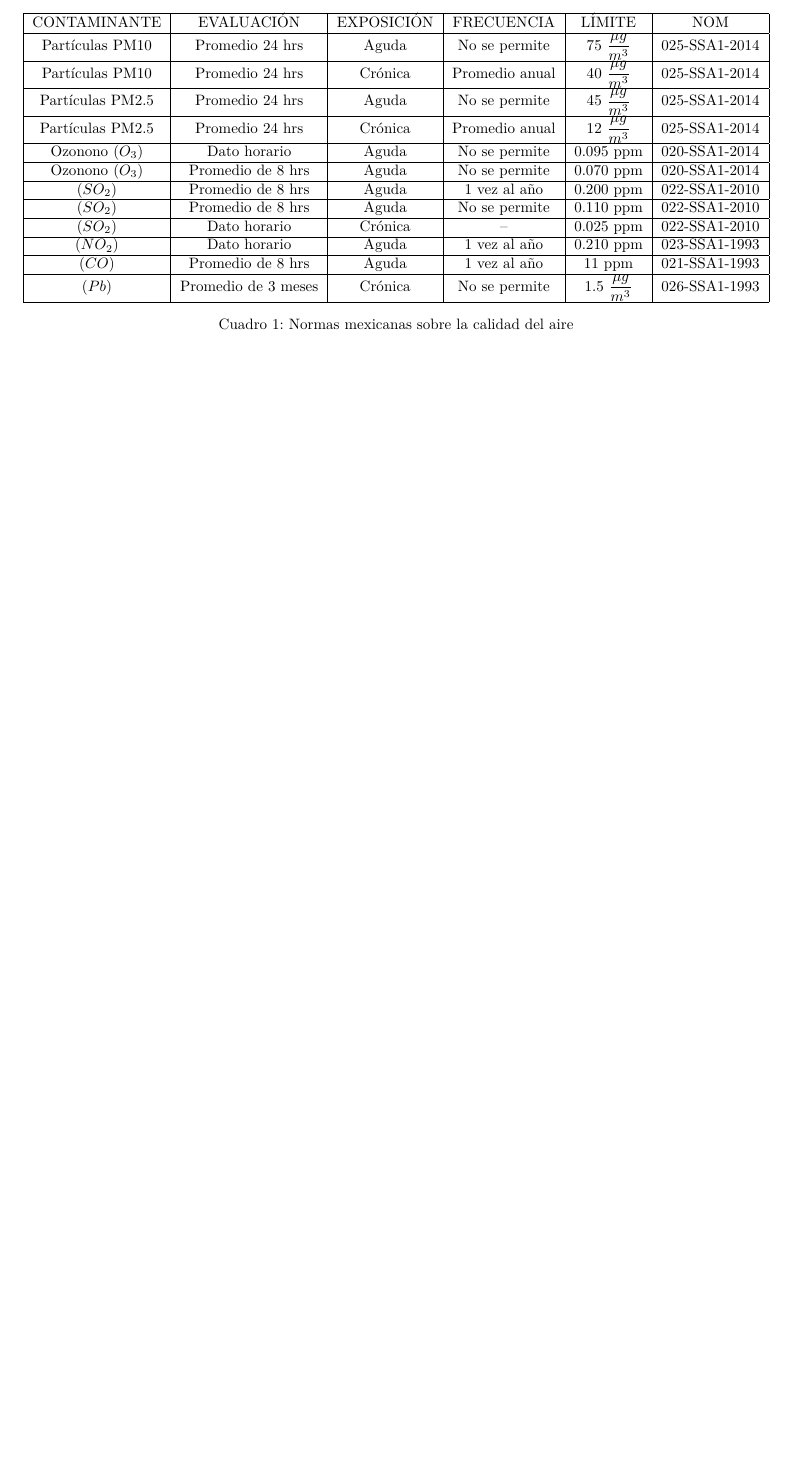
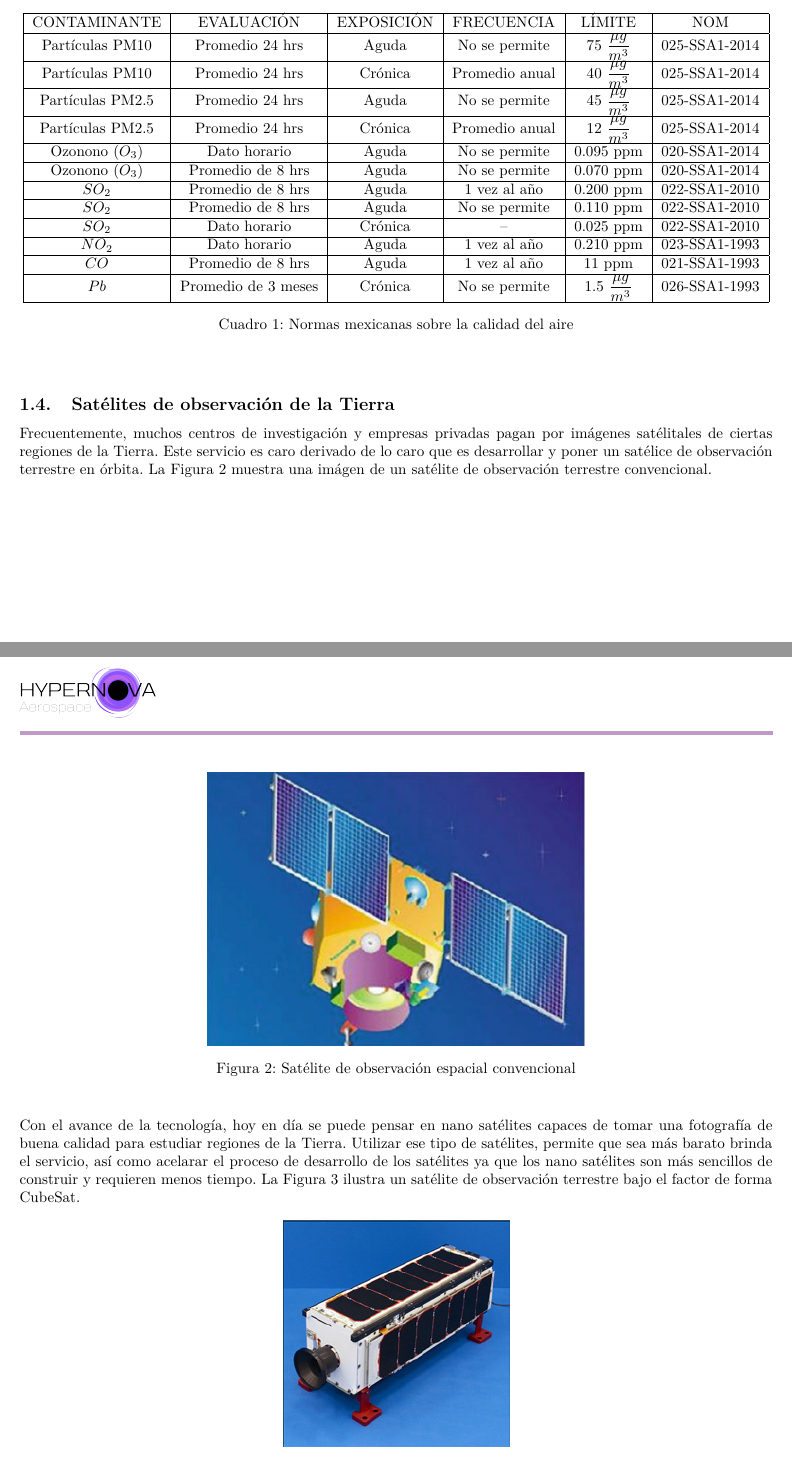
Before and after one commit to HardwareCholo/TonaQube, a LaTeX document (Documentation/TonaQube design report/main.tex): part of page 3 of 3 before the commit and two parts of pages 3 and 4 of 5 after it, the two joined at a grey line, cut so that both start at the same text, the shorter picture padded with empty space. Compiled offline with pdfLaTeX.

Commit message:
Avance en la documentación

```diff
--- a/Documentation/TonaQube design report/main.tex
+++ b/Documentation/TonaQube design report/main.tex
@@ -141,3 +141,27 @@ tabla \ref{table:NOMAQ}.
   \end{center}
 \end{table}
 
+\subsection{Satélites de observación de la Tierra}
+\justify
+Frecuentemente, muchos centros de investigación y empresas privadas pagan por imágenes satélitales de ciertas regiones de
+la Tierra. Este servicio es caro derivado de lo caro que es desarrollar y poner un satélice de observación terrestre en órbita.
+La Figura \ref{figure:BigCamSat} muestra una imágen de un satélite de observación terrestre convencional.
+\clearpage
+\begin{figure}[!h]
+  \centering
+  \includegraphics[width=0.5\linewidth]{img/SatCam.png}
+  \caption{Satélite de observación espacial convencional}
+  \label{figure:BigCamSat}
+\end{figure}
+\justify
+Con el avance de la tecnología, hoy en día se puede pensar en nano satélites capaces de tomar una fotografía de buena calidad
+para estudiar regiones de la Tierra. Utilizar ese tipo de satélites, permite que sea más barato brinda el servicio, así como
+acelarar el proceso de desarrollo de los satélites ya que los nano satélites son más sencillos de construir y requieren
+menos tiempo. La Figura \ref{figure:CamSat} ilustra un satélite de observación terrestre bajo el factor de forma CubeSat.
+\begin{figure}[!h]
+  \centering
+  \includegraphics[width=0.3\linewidth]{img/camcubesat.jgp.jpg}
+  \caption{Nano satélite de observación espacial CubeSat}
+  \label{figure:CamSat}
+\end{figure}
+\section{Requerimientos.}
@@ -143,0 +178 @@ tabla \ref{table:NOMAQ}.
+  \item Debe tener una estructura capaz de soportar el vuelo.
```
Also changed, not shown: Documentation/TonaQube design report/img/SatCam.png (added), Documentation/TonaQube design report/img/camcubesat.jgp.jpg (added), Documentation/TonaQube design report/main.tex (52 more changed lines), 10 other files.
